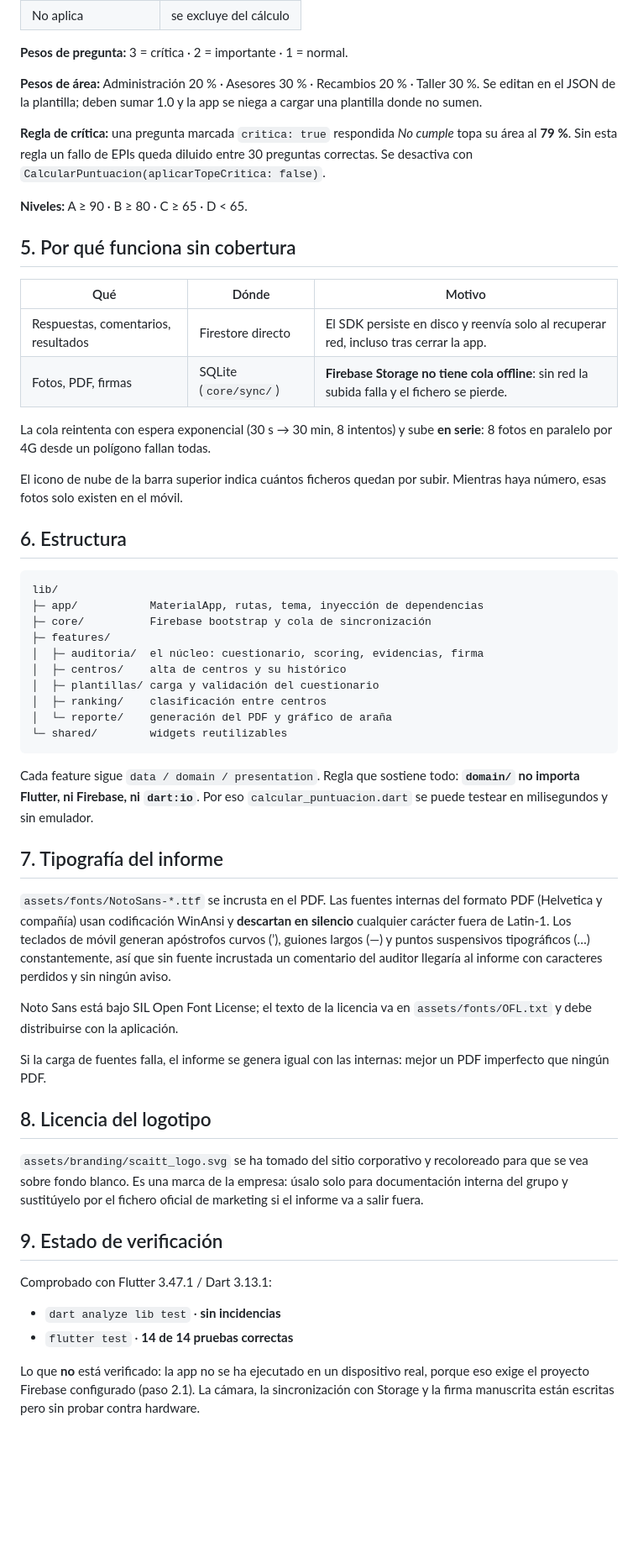
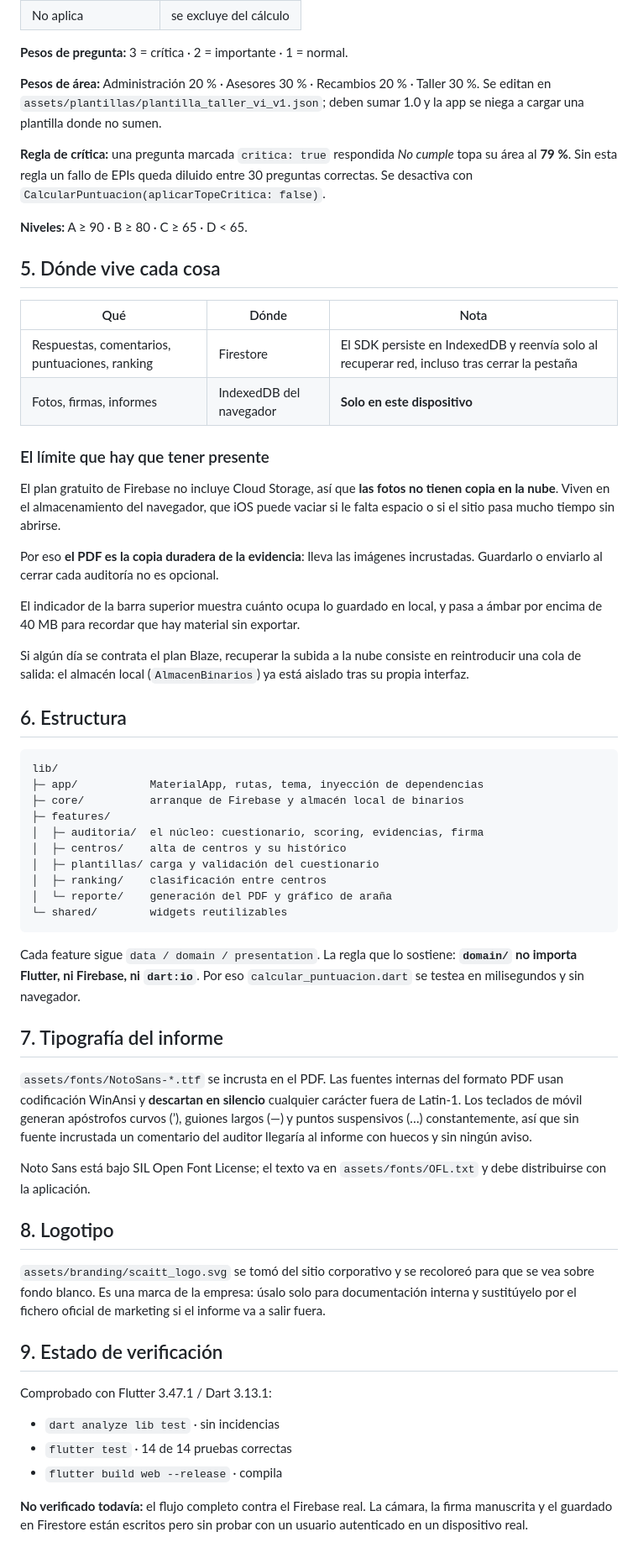
Before and after one commit to julialtisent10-bit/auditorias-taller, a Markdown page: README.md, the part around one of its changes. Shown at 84% size. Rendered like a GitHub page; blank space fills up the shorter version.

````diff
--- a/README.md
+++ b/README.md
@@ -107,8 +65,8 @@ Global  = Σ(pesoÁrea × %Área) / Σ(pesoÁrea)    [solo áreas evaluables]
 **Pesos de pregunta:** 3 = crítica · 2 = importante · 1 = normal.
 
 **Pesos de área:** Administración 20 % · Asesores 30 % · Recambios 20 % ·
-Taller 30 %. Se editan en el JSON de la plantilla; deben sumar 1.0 y la app
-se niega a cargar una plantilla donde no sumen.
+Taller 30 %. Se editan en `assets/plantillas/plantilla_taller_vi_v1.json`;
+deben sumar 1.0 y la app se niega a cargar una plantilla donde no sumen.
 
 **Regla de crítica:** una pregunta marcada `critica: true` respondida
 *No cumple* topa su área al **79 %**. Sin esta regla un fallo de EPIs queda
@@ -117,25 +75,35 @@ diluido entre 30 preguntas correctas. Se desactiva con
 
 **Niveles:** A ≥ 90 · B ≥ 80 · C ≥ 65 · D < 65.
 
-## 5. Por qué funciona sin cobertura
+## 5. Dónde vive cada cosa
 
-| Qué | Dónde | Motivo |
+| Qué | Dónde | Nota |
 |---|---|---|
-| Respuestas, comentarios, resultados | Firestore directo | El SDK persiste en disco y reenvía solo al recuperar red, incluso tras cerrar la app. |
-| Fotos, PDF, firmas | SQLite (`core/sync/`) | **Firebase Storage no tiene cola offline**: sin red la subida falla y el fichero se pierde. |
+| Respuestas, comentarios, puntuaciones, ranking | Firestore | El SDK persiste en IndexedDB y reenvía solo al recuperar red, incluso tras cerrar la pestaña |
+| Fotos, firmas, informes | IndexedDB del navegador | **Solo en este dispositivo** |
 
-La cola reintenta con espera exponencial (30 s → 30 min, 8 intentos) y sube
-**en serie**: 8 fotos en paralelo por 4G desde un polígono fallan todas.
+### El límite que hay que tener presente
 
-El icono de nube de la barra superior indica cuántos ficheros quedan por
-subir. Mientras haya número, esas fotos solo existen en el móvil.
+El plan gratuito de Firebase no incluye Cloud Storage, así que **las fotos no
+tienen copia en la nube**. Viven en el almacenamiento del navegador, que iOS
+puede vaciar si le falta espacio o si el sitio pasa mucho tiempo sin abrirse.
+
+Por eso **el PDF es la copia duradera de la evidencia**: lleva las imágenes
+incrustadas. Guardarlo o enviarlo al cerrar cada auditoría no es opcional.
+
+El indicador de la barra superior muestra cuánto ocupa lo guardado en local,
+y pasa a ámbar por encima de 40 MB para recordar que hay material sin exportar.
+
+Si algún día se contrata el plan Blaze, recuperar la subida a la nube consiste
+en reintroducir una cola de salida: el almacén local (`AlmacenBinarios`) ya
+está aislado tras su propia interfaz.
 
 ## 6. Estructura
 
 ```
 lib/
 ├─ app/           MaterialApp, rutas, tema, inyección de dependencias
-├─ core/          Firebase bootstrap y cola de sincronización
+├─ core/          arranque de Firebase y almacén local de binarios
 ├─ features/
 │  ├─ auditoria/  el núcleo: cuestionario, scoring, evidencias, firma
 │  ├─ centros/    alta de centros y su histórico
@@ -145,40 +113,37 @@ lib/
 └─ shared/        widgets reutilizables
 ```
 
-Cada feature sigue `data / domain / presentation`. Regla que sostiene todo:
+Cada feature sigue `data / domain / presentation`. La regla que lo sostiene:
 **`domain/` no importa Flutter, ni Firebase, ni `dart:io`**. Por eso
-`calcular_puntuacion.dart` se puede testear en milisegundos y sin emulador.
+`calcular_puntuacion.dart` se testea en milisegundos y sin navegador.
 
 ## 7. Tipografía del informe
 
 `assets/fonts/NotoSans-*.ttf` se incrusta en el PDF. Las fuentes internas del
-formato PDF (Helvetica y compañía) usan codificación WinAnsi y **descartan en
-silencio** cualquier carácter fuera de Latin-1. Los teclados de móvil generan
-apóstrofos curvos (’), guiones largos (—) y puntos suspensivos tipográficos
-(…) constantemente, así que sin fuente incrustada un comentario del auditor
-llegaría al informe con caracteres perdidos y sin ningún aviso.
+formato PDF usan codificación WinAnsi y **descartan en silencio** cualquier
+carácter fuera de Latin-1. Los teclados de móvil generan apóstrofos curvos (’),
+guiones largos (—) y puntos suspensivos (…) constantemente, así que sin fuente
+incrustada un comentario del auditor llegaría al informe con huecos y sin
+ningún aviso.
 
-Noto Sans está bajo SIL Open Font License; el texto de la licencia va en
-`assets/fonts/OFL.txt` y debe distribuirse con la aplicación.
+Noto Sans está bajo SIL Open Font License; el texto va en `assets/fonts/OFL.txt`
+y debe distribuirse con la aplicación.
 
-Si la carga de fuentes falla, el informe se genera igual con las internas:
-mejor un PDF imperfecto que ningún PDF.
+## 8. Logotipo
 
-## 8. Licencia del logotipo
-
-`assets/branding/scaitt_logo.svg` se ha tomado del sitio corporativo y
-recoloreado para que se vea sobre fondo blanco. Es una marca de la empresa:
-úsalo solo para documentación interna del grupo y sustitúyelo por el fichero
-oficial de marketing si el informe va a salir fuera.
+`assets/branding/scaitt_logo.svg` se tomó del sitio corporativo y se recoloreó
+para que se vea sobre fondo blanco. Es una marca de la empresa: úsalo solo para
+documentación interna y sustitúyelo por el fichero oficial de marketing si el
+informe va a salir fuera.
 
 ## 9. Estado de verificación
 
 Comprobado con Flutter 3.47.1 / Dart 3.13.1:
 
-- `dart analyze lib test` · **sin incidencias**
-- `flutter test` · **14 de 14 pruebas correctas**
+- `dart analyze lib test` · sin incidencias
+- `flutter test` · 14 de 14 pruebas correctas
+- `flutter build web --release` · compila
 
-Lo que **no** está verificado: la app no se ha ejecutado en un dispositivo
-real, porque eso exige el proyecto Firebase configurado (paso 2.1). La cámara,
-la sincronización con Storage y la firma manuscrita están escritas pero sin
-probar contra hardware.
+**No verificado todavía:** el flujo completo contra el Firebase real. La
+cámara, la firma manuscrita y el guardado en Firestore están escritos pero sin
+probar con un usuario autenticado en un dispositivo real.
````
Also changed, not shown: other parts of README.md (+28 -70 lines).
